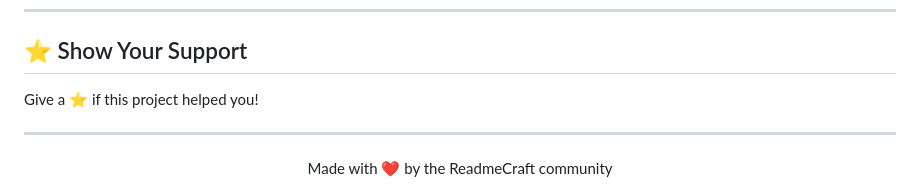
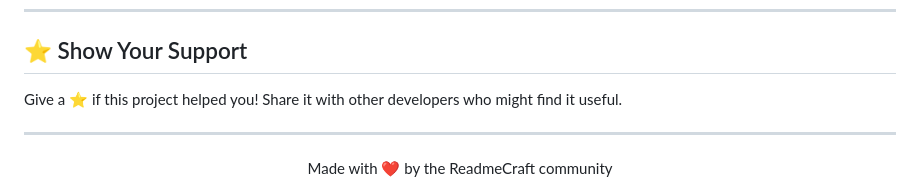
Before and after one commit to osazeejedi/readmecraft, a Markdown page: README.md, the part around the change. Drawn GitHub-style.

Commit message:
docs: improve README call-to-action
Enhanced the support section to encourage sharing with other developers.

Co-authored-by: Documentation Team <docs@readmecraft.dev>

```diff
--- a/README.md
+++ b/README.md
@@ -411,7 +411,7 @@ SOFTWARE.
 
 ## ⭐ Show Your Support
 
-Give a ⭐️ if this project helped you!
+Give a ⭐️ if this project helped you! Share it with other developers who might find it useful.
 
 ---
 
```
